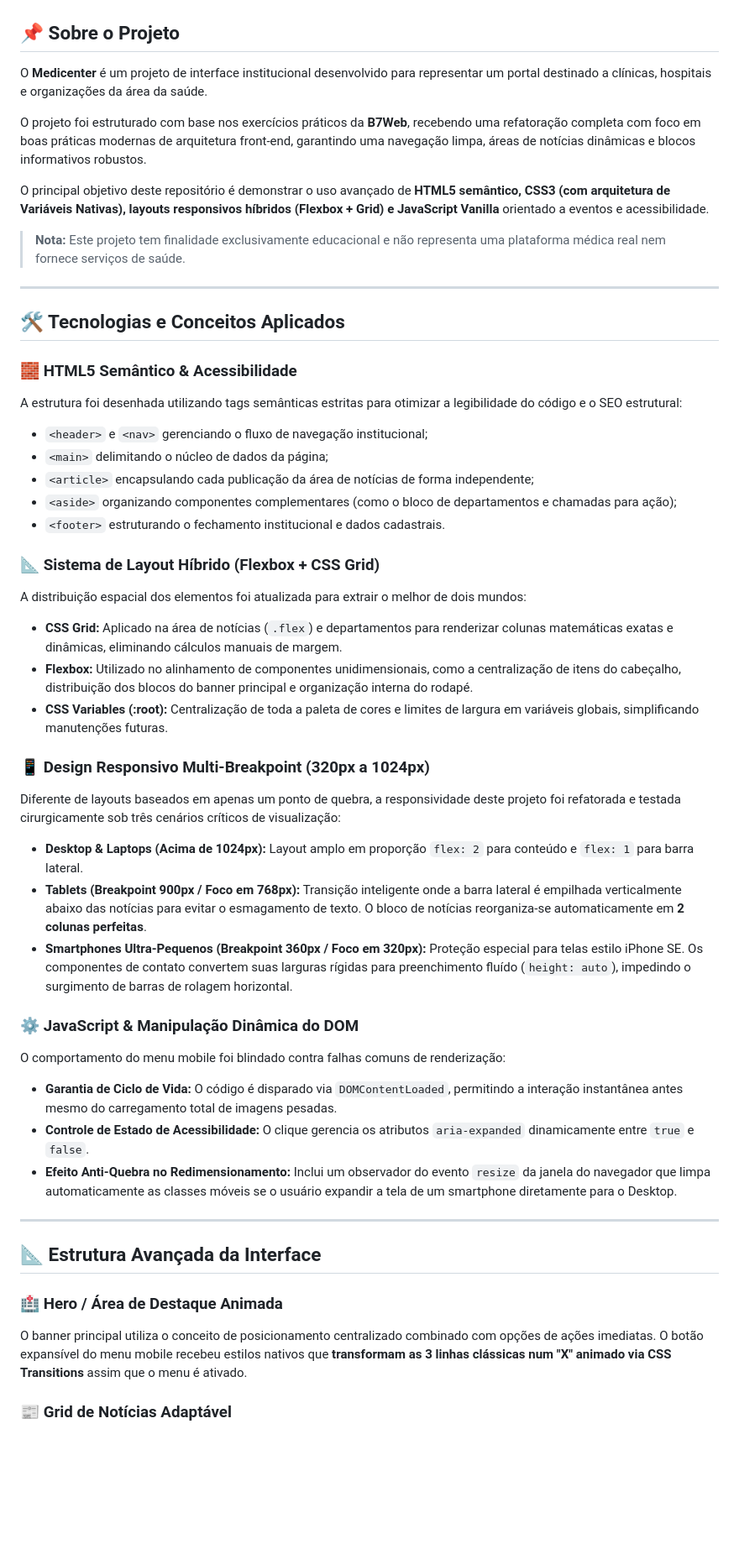
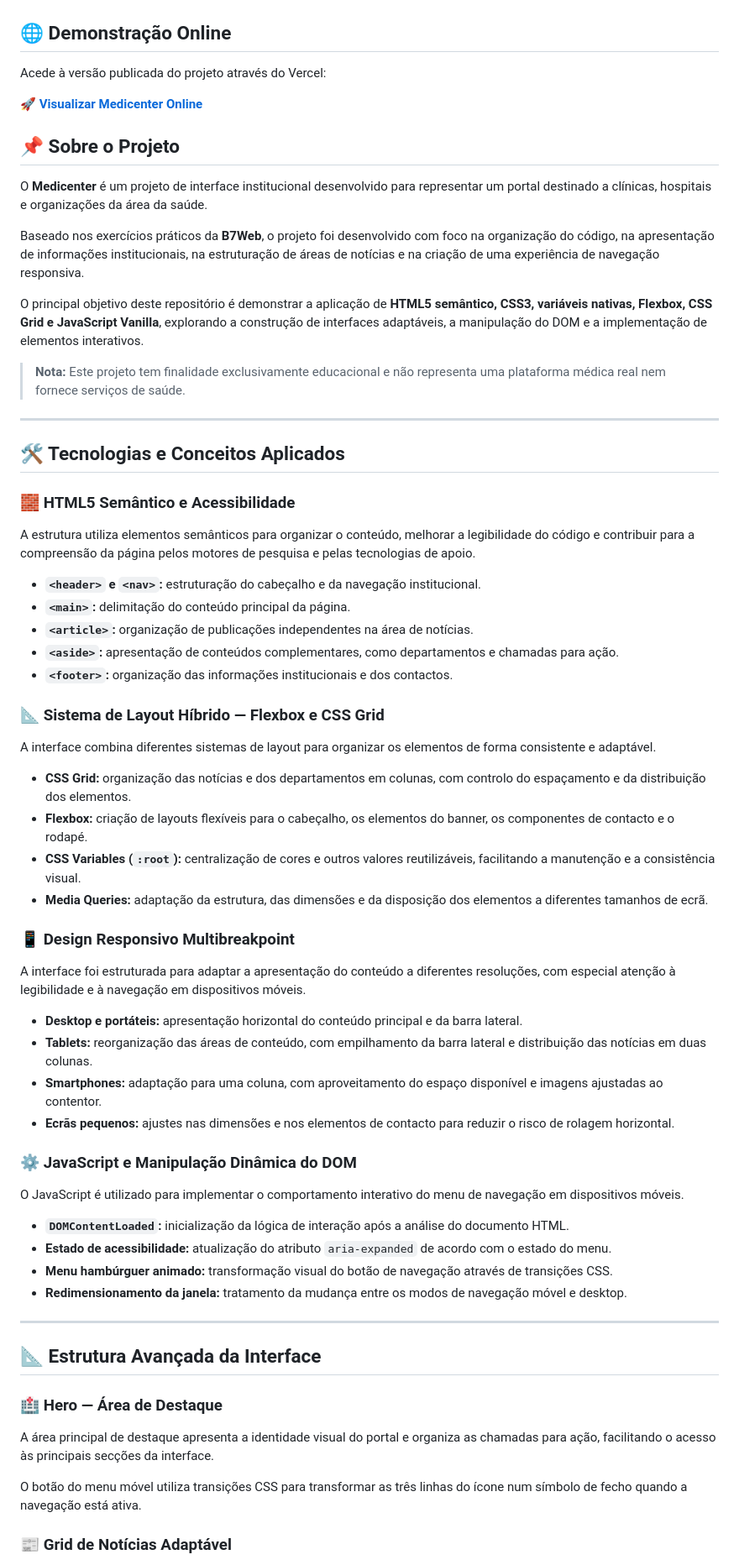
Before and after one commit to devRafaelSantana-Code/projeto-medicenter, a Markdown page: README.md, the part around one of its changes. Shown at 84% size. Rendered like a GitHub page; blank space fills up the shorter version.

```diff
--- a/README.md
+++ b/README.md
@@ -7,13 +8,19 @@
   <img src="https://img.shields.io/badge/JavaScript-F7DF1E?logo=javascript&logoColor=black" alt="JavaScript">
 </p>
+
+## 🌐 Demonstração Online
+
+Acede à versão publicada do projeto através do Vercel:
+
+**[🚀 Visualizar Medicenter Online](https://projeto-medicenter-zeta.vercel.app/)**
 
 ## 📌 Sobre o Projeto
 
 O **Medicenter** é um projeto de interface institucional desenvolvido para representar um portal destinado a clínicas, hospitais e organizações da área da saúde.
 
-O projeto foi estruturado com base nos exercícios práticos da **B7Web**, recebendo uma refatoração completa com foco em boas práticas modernas de arquitetura front-end, garantindo uma navegação limpa, áreas de notícias dinâmicas e blocos informativos robustos.
+Baseado nos exercícios práticos da **B7Web**, o projeto foi desenvolvido com foco na organização do código, na apresentação de informações institucionais, na estruturação de áreas de notícias e na criação de uma experiência de navegação responsiva.
 
-O principal objetivo deste repositório é demonstrar o uso avançado de **HTML5 semântico, CSS3 (com arquitetura de Variáveis Nativas), layouts responsivos híbridos (Flexbox + Grid) e JavaScript Vanilla** orientado a eventos e acessibilidade.
+O principal objetivo deste repositório é demonstrar a aplicação de **HTML5 semântico, CSS3, variáveis nativas, Flexbox, CSS Grid e JavaScript Vanilla**, explorando a construção de interfaces adaptáveis, a manipulação do DOM e a implementação de elementos interativos.
 
 > **Nota:** Este projeto tem finalidade exclusivamente educacional e não representa uma plataforma médica real nem fornece serviços de saúde.
 
@@ -21,47 +28,52 @@ O principal objetivo deste repositório é demonstrar o uso avançado de **HTML5
 
 ## 🛠️ Tecnologias e Conceitos Aplicados
 
-### 🧱 HTML5 Semântico & Acessibilidade
+### 🧱 HTML5 Semântico e Acessibilidade
 
-A estrutura foi desenhada utilizando tags semânticas estritas para otimizar a legibilidade do código e o SEO estrutural:
+A estrutura utiliza elementos semânticos para organizar o conteúdo, melhorar a legibilidade do código e contribuir para a compreensão da página pelos motores de pesquisa e pelas tecnologias de apoio.
 
-- `<header>` e `<nav>` gerenciando o fluxo de navegação institucional;
-- `<main>` delimitando o núcleo de dados da página;
-- `<article>` encapsulando cada publicação da área de notícias de forma independente;
-- `<aside>` organizando componentes complementares (como o bloco de departamentos e chamadas para ação);
-- `<footer>` estruturando o fechamento institucional e dados cadastrais.
+- **`<header>` e `<nav>`:** estruturação do cabeçalho e da navegação institucional.
+- **`<main>`:** delimitação do conteúdo principal da página.
+- **`<article>`:** organização de publicações independentes na área de notícias.
+- **`<aside>`:** apresentação de conteúdos complementares, como departamentos e chamadas para ação.
+- **`<footer>`:** organização das informações institucionais e dos contactos.
 
-### 📐 Sistema de Layout Híbrido (Flexbox + CSS Grid)
+### 📐 Sistema de Layout Híbrido — Flexbox e CSS Grid
 
-A distribuição espacial dos elementos foi atualizada para extrair o melhor de dois mundos:
+A interface combina diferentes sistemas de layout para organizar os elementos de forma consistente e adaptável.
 
-- **CSS Grid:** Aplicado na área de notícias (`.flex`) e departamentos para renderizar colunas matemáticas exatas e dinâmicas, eliminando cálculos manuais de margem.
-- **Flexbox:** Utilizado no alinhamento de componentes unidimensionais, como a centralização de itens do cabeçalho, distribuição dos blocos do banner principal e organização interna do rodapé.
-- **CSS Variables (:root):** Centralização de toda a paleta de cores e limites de largura em variáveis globais, simplificando manutenções futuras.
+- **CSS Grid:** organização das notícias e dos departamentos em colunas, com controlo do espaçamento e da distribuição dos elementos.
+- **Flexbox:** criação de layouts flexíveis para o cabeçalho, os elementos do banner, os componentes de contacto e o rodapé.
+- **CSS Variables (`:root`):** centralização de cores e outros valores reutilizáveis, facilitando a manutenção e a consistência visual.
+- **Media Queries:** adaptação da estrutura, das dimensões e da disposição dos elementos a diferentes tamanhos de ecrã.
 
-### 📱 Design Responsivo Multi-Breakpoint (320px a 1024px)
+### 📱 Design Responsivo Multibreakpoint
 
-Diferente de layouts baseados em apenas um ponto de quebra, a responsividade deste projeto foi refatorada e testada cirurgicamente sob três cenários críticos de visualização:
+A interface foi estruturada para adaptar a apresentação do conteúdo a diferentes resoluções, com especial atenção à legibilidade e à navegação em dispositivos móveis.
 
-- **Desktop & Laptops (Acima de 1024px):** Layout amplo em proporção `flex: 2` para conteúdo e `flex: 1` para barra lateral.
-- **Tablets (Breakpoint 900px / Foco em 768px):** Transição inteligente onde a barra lateral é empilhada verticalmente abaixo das notícias para evitar o esmagamento de texto. O bloco de notícias reorganiza-se automaticamente em **2 colunas perfeitas**.
-- **Smartphones Ultra-Pequenos (Breakpoint 360px / Foco em 320px):** Proteção especial para telas estilo iPhone SE. Os componentes de contato convertem suas larguras rígidas para preenchimento fluído (`height: auto`), impedindo o surgimento de barras de rolagem horizontal.
+- **Desktop e portáteis:** apresentação horizontal do conteúdo principal e da barra lateral.
+- **Tablets:** reorganização das áreas de conteúdo, com empilhamento da barra lateral e distribuição das notícias em duas colunas.
+- **Smartphones:** adaptação para uma coluna, com aproveitamento do espaço disponível e imagens ajustadas ao contentor.
+- **Ecrãs pequenos:** ajustes nas dimensões e nos elementos de contacto para reduzir o risco de rolagem horizontal.
 
-### ⚙️ JavaScript & Manipulação Dinâmica do DOM
+### ⚙️ JavaScript e Manipulação Dinâmica do DOM
 
-O comportamento do menu mobile foi blindado contra falhas comuns de renderização:
+O JavaScript é utilizado para implementar o comportamento interativo do menu de navegação em dispositivos móveis.
 
-- **Garantia de Ciclo de Vida:** O código é disparado via `DOMContentLoaded`, permitindo a interação instantânea antes mesmo do carregamento total de imagens pesadas.
-- **Controle de Estado de Acessibilidade:** O clique gerencia os atributos `aria-expanded` dinamicamente entre `true` e `false`.
-- **Efeito Anti-Quebra no Redimensionamento:** Inclui um observador do evento `resize` da janela do navegador que limpa automaticamente as classes móveis se o usuário expandir a tela de um smartphone diretamente para o Desktop.
+- **`DOMContentLoaded`:** inicialização da lógica de interação após a análise do documento HTML.
+- **Estado de acessibilidade:** atualização do atributo `aria-expanded` de acordo com o estado do menu.
+- **Menu hambúrguer animado:** transformação visual do botão de navegação através de transições CSS.
+- **Redimensionamento da janela:** tratamento da mudança entre os modos de navegação móvel e desktop.
 
 ---
 
 ## 📐 Estrutura Avançada da Interface
 
-### 🏥 Hero / Área de Destaque Animada
+### 🏥 Hero — Área de Destaque
 
-O banner principal utiliza o conceito de posicionamento centralizado combinado com opções de ações imediatas. O botão expansível do menu mobile recebeu estilos nativos que **transformam as 3 linhas clássicas num "X" animado via CSS Transitions** assim que o menu é ativado.
+A área principal de destaque apresenta a identidade visual do portal e organiza as chamadas para ação, facilitando o acesso às principais secções da interface.
+
+O botão do menu móvel utiliza transições CSS para transformar as três linhas do ícone num símbolo de fecho quando a navegação está ativa.
 
 ### 📰 Grid de Notícias Adaptável
 
```
Also changed, not shown: other parts of README.md (+30 -39 lines).
